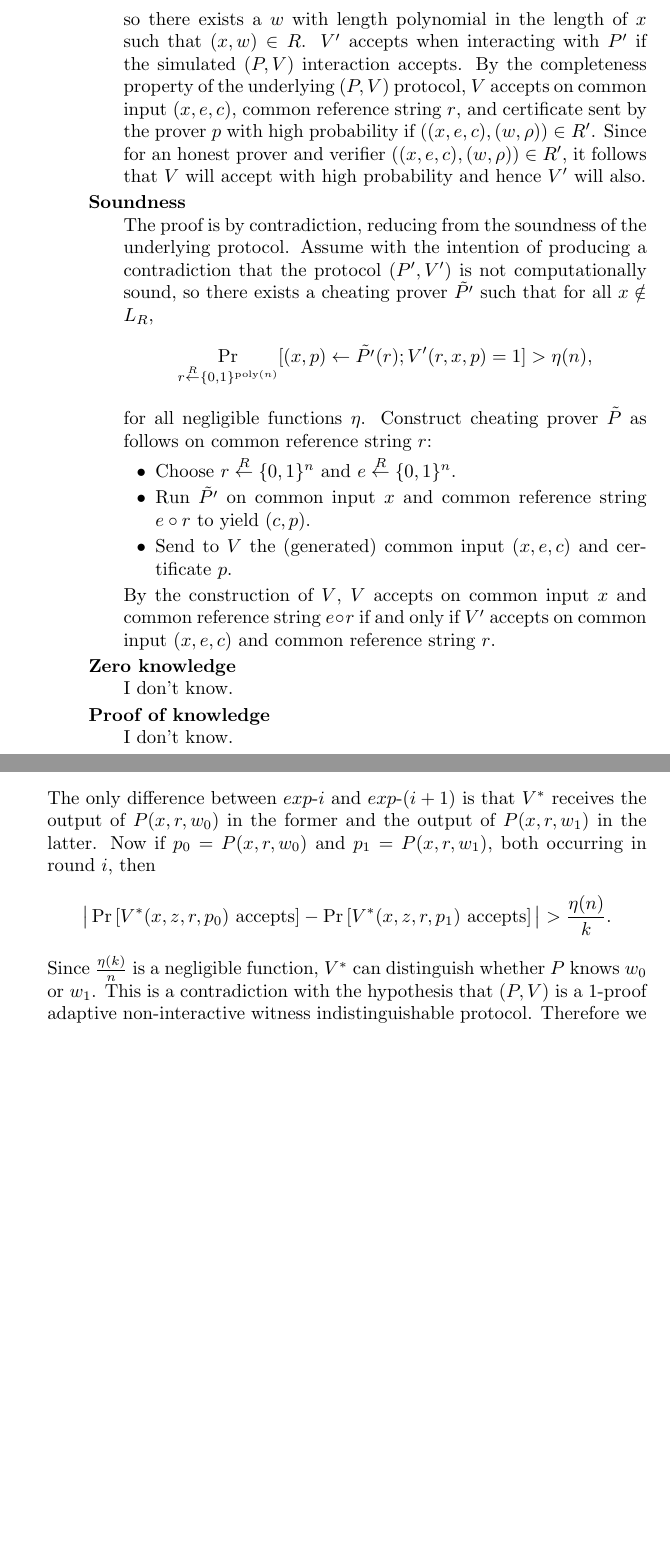
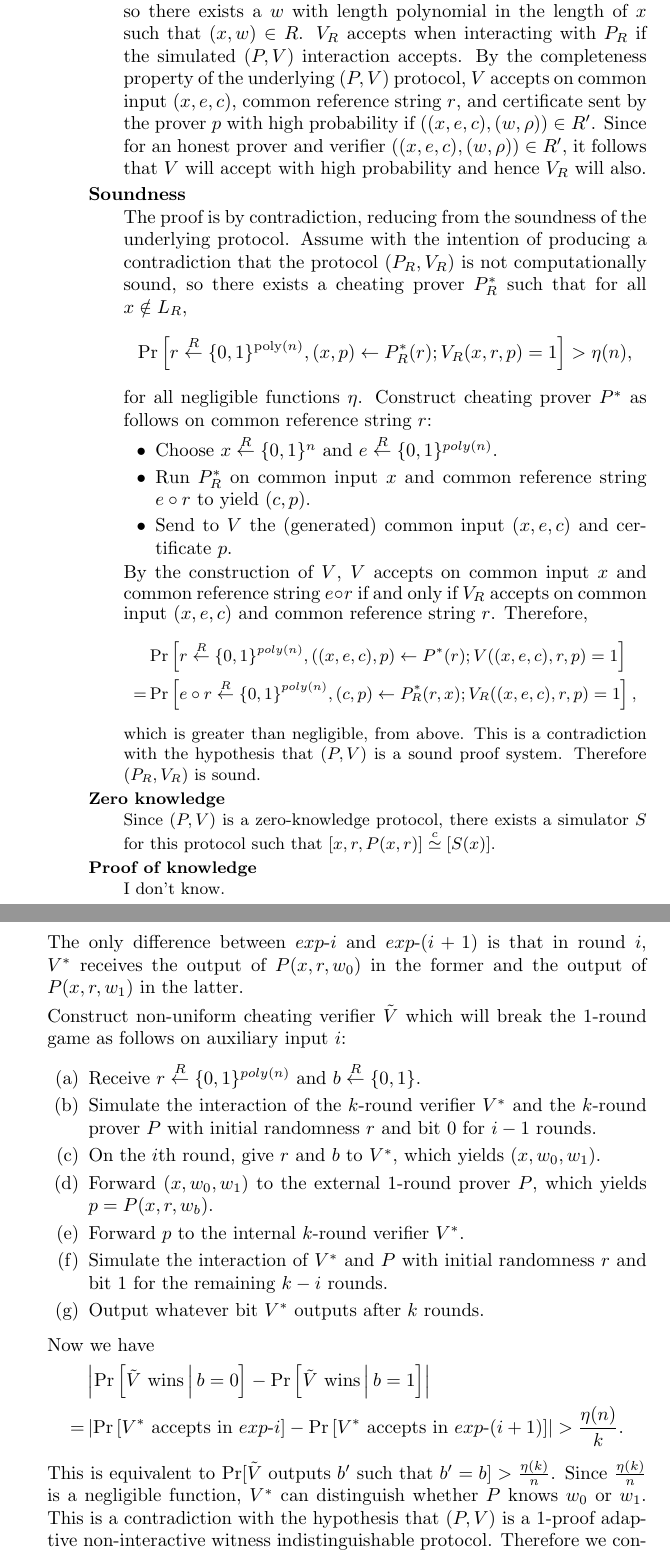
Before and after one commit to jfinkels/cs548, a LaTeX document (ps3.tex): two parts of pages 4 and 5 of 5, joined at a grey line, cut so that both start at the same text, the shorter picture padded with empty space. Compiled offline with pdfLaTeX.

Commit message:
Several changes.

```diff
--- a/ps3.tex
+++ b/ps3.tex
@@ -11,6 +11,9 @@
 \renewcommand{\pmod}[1]{\,(\bmod{\,#1})}
 \newcommand{\poly}{\textrm{poly}}
 \newcommand{\getr}{\overset{R}{\gets}}
+\newcommand{\getrsingle}{\getr\{0, 1\}}
+\newcommand{\getrn}{\getrsingle^n}
+\newcommand{\getrpoly}{\getrsingle^{poly(n)}}
 
 % author, date, and title
 \author{Jef{}frey~Finkelstein}
@@ -113,26 +116,36 @@
     \begin{description}
     \item[Completeness] \hfill \\
       Suppose $x$ is in the language induced by the $\NP$ relation $R$, so there exists a $w$ with length polynomial in the length of $x$ such that $(x,w)\in R$.
-      $V'$ accepts when interacting with $P'$ if the simulated $(P, V)$ interaction accepts.
+      $V_R$ accepts when interacting with $P_R$ if the simulated $(P, V)$ interaction accepts.
       By the completeness property of the underlying $(P, V)$ protocol, $V$ accepts on common input $(x, e, c)$, common reference string $r$, and certificate sent by the prover $p$ with high probability if $((x, e, c), (w, \rho))\in R'$.
-      Since for an honest prover and verifier $((x, e, c), (w, \rho))\in R'$, it follows that $V$ will accept with high probability and hence $V'$ will also.
+      Since for an honest prover and verifier $((x, e, c), (w, \rho))\in R'$, it follows that $V$ will accept with high probability and hence $V_R$ will also.
     \item[Soundness] \hfill \\
       The proof is by contradiction, reducing from the soundness of the underlying protocol.
-      Assume with the intention of producing a contradiction that the protocol $(P', V')$ is not computationally sound, so there exists a cheating prover $\tilde{P'}$ such that for all $x\notin L_R$,
+      Assume with the intention of producing a contradiction that the protocol $(P_R, V_R)$ is not computationally sound, so there exists a cheating prover $P^*_R$ such that for all $x\notin L_R$,
       \begin{displaymath}
-        \Pr_{r\getr\{0,1\}^{\poly(n)}}[(x, p)\gets\tilde{P'}(r); V'(r, x, p)=1]>\eta(n),
+        \Pr\left[r\getr\{0,1\}^{\poly(n)}, (x, p)\gets P^*_R(r); V_R(x, r, p)=1\right]>\eta(n),
       \end{displaymath}
       for all negligible functions $\eta$.
-      Construct cheating prover $\tilde{P}$ as follows on common reference string $r$:
+      Construct cheating prover $P^*$ as follows on common reference string $r$:
       \begin{itemize}
-      \item Choose $r\getr\{0,1\}^n$ and $e\getr\{0,1\}^n$.
-      \item Run $\tilde{P'}$ on common input $x$ and common reference string $e\circ r$ to yield $(c, p)$.
+      \item Choose $x\getrn$ and $e\getrpoly$.
+      \item Run $P^*_R$ on common input $x$ and common reference string $e\circ r$ to yield $(c, p)$.
       \item Send to $V$ the (generated) common input $(x, e, c)$ and certificate $p$.
       \end{itemize}
 
-      By the construction of $V$, $V$ accepts on common input $x$ and common reference string $e\circ r$ if and only if $V'$ accepts on common input $(x,e,c)$ and common reference string $r$.
+      By the construction of $V$, $V$ accepts on common input $x$ and common reference string $e\circ r$ if and only if $V_R$ accepts on common input $(x,e,c)$ and common reference string $r$.
+      Therefore,
+      \small{%
+         \begin{align*}%
+         & \Pr\left[r\getrpoly, ((x, e, c), p)\gets P^*(r); V((x, e, c), r, p)=1\right] \\
+         = & \Pr\left[e\circ r\getrpoly, (c, p)\gets P^*_R(r, x); V_R((x, e, c), r, p)=1\right],
+       \end{align*}%
+      }%
+      which is greater than negligible, from above.
+      This is a contradiction with the hypothesis that $(P, V)$ is a sound proof system.
+      Therefore $(P_R, V_R)$ is sound.
     \item[Zero knowledge] \hfill \\
-      I don't know.
+      Since $(P, V)$ is a zero-knowledge protocol, there exists a simulator $S$ for this protocol such that $[x, r, P(x, r)]\cid[S(x)]$.
     \item[Proof of knowledge] \hfill \\
       I don't know.
     \end{description}
@@ -151,11 +164,25 @@
   \begin{displaymath}
     \big|\Pr\left[V^*\text{ accepts in } exp\mbox{-}i\right] - \Pr\left[V^*\text{ accepts in } exp\mbox{-}(i+1)\right]\big| > \frac{\eta(n)}{k}.
   \end{displaymath}
-  The only difference between $exp\mbox{-}i$ and $exp\mbox{-}(i+1)$ is that $V^*$ receives the output of $P(x, r, w_0)$ in the former and the output of $P(x, r, w_1)$ in the latter.
-  Now if $p_0=P(x, r, w_0)$ and $p_1=P(x, r, w_1)$, both occurring in round $i$, then
-  \begin{displaymath}
-    \big|\Pr\left[V^*(x, z, r, p_0)\text{ accepts}\right] - \Pr\left[V^*(x, z, r, p_1)\text{ accepts}\right]\big| > \frac{\eta(n)}{k}.
-  \end{displaymath}
+  The only difference between $exp\mbox{-}i$ and $exp\mbox{-}(i+1)$ is that in round $i$, $V^*$ receives the output of $P(x, r, w_0)$ in the former and the output of $P(x, r, w_1)$ in the latter.
+
+  Construct non-uniform cheating verifier $\tilde{V}$ which will break the 1-round game as follows on auxiliary input $i$:
+  \begin{enumerate}
+  \item Receive $r\getr\{0,1\}^{poly(n)}$ and $b\getr\{0, 1\}$.
+  \item Simulate the interaction of the $k$-round verifier $V^*$ and the $k$-round prover $P$ with initial randomness $r$ and bit $0$ for $i - 1$ rounds.
+  \item On the $i$th round, give $r$ and $b$ to $V^*$, which yields $(x, w_0, w_1)$.
+  \item Forward $(x, w_0, w_1)$ to the external 1-round prover $P$, which yields $p=P(x, r, w_b)$.
+  \item Forward $p$ to the internal $k$-round verifier $V^*$.
+  \item Simulate the interaction of $V^*$ and $P$ with initial randomness $r$ and bit $1$ for the remaining $k - i$ rounds.
+  \item Output whatever bit $V^*$ outputs after $k$ rounds.
+  \end{enumerate}
+
+  Now we have
+  \begin{align*}
+    & \left|\Pr\left[\tilde{V} \text{ wins} \,\middle|\, b=0\right] - \Pr\left[\tilde{V} \text{ wins} \,\middle|\, b=1\right]\right| \\
+    = & \left|\Pr\left[V^*\text{ accepts in } exp\mbox{-}i\right] - \Pr\left[V^*\text{ accepts in } exp\mbox{-}(i+1)\right]\right| > \frac{\eta(n)}{k}.
+  \end{align*}
+  This is equivalent to $\Pr[\tilde{V}\text{ outputs } b' \text{ such that } b'=b] > \frac{\eta(k)}{n}$.
   Since $\frac{\eta(k)}{n}$ is a negligible function, $V^*$ can distinguish whether $P$ knows $w_0$ or $w_1$.
   This is a contradiction with the hypothesis that $(P, V)$ is a $1$-proof adaptive non-interactive witness indistinguishable protocol.
   Therefore we conclude that $(P, V)$ is a $k$-proof adaptive non-interactive witness indistinguishable protocol.
```
Also changed, not shown: ps3.tex (10 more changed lines).
